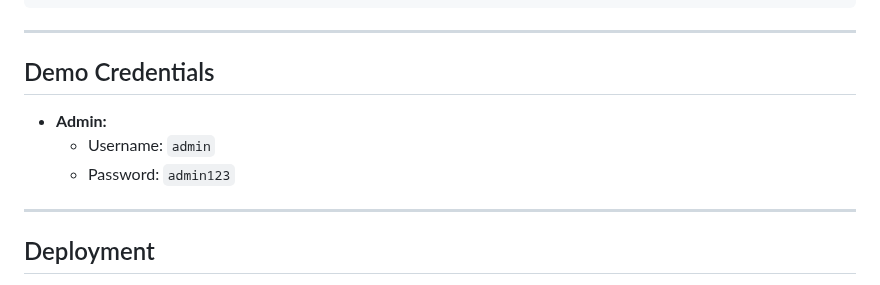
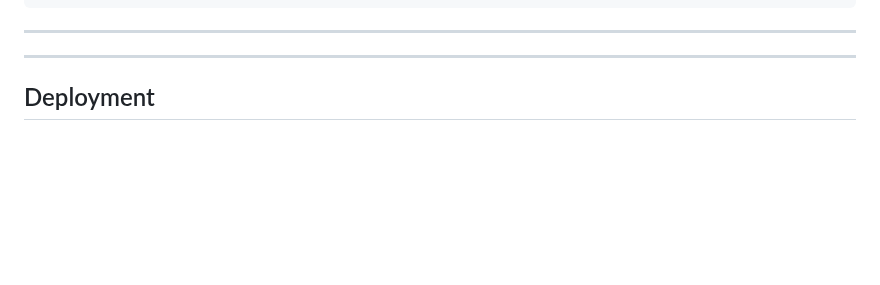
Before and after one commit to hrishikesh-hiray/QualysSecurityClone, a Markdown page: README.md, the part around the change. GitHub-like rendering; blank space fills up the shorter version.

```diff
--- a/README.md
+++ b/README.md
@@ -89,10 +89,7 @@ QualysSecurityClone/
 
 ---
 
-## Demo Credentials
-- **Admin:**
-  - Username: `admin`
-  - Password: `admin123`
+
 
 ---
 
```
